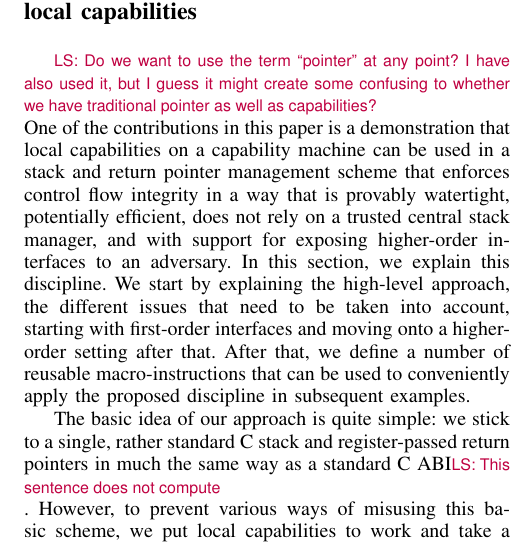
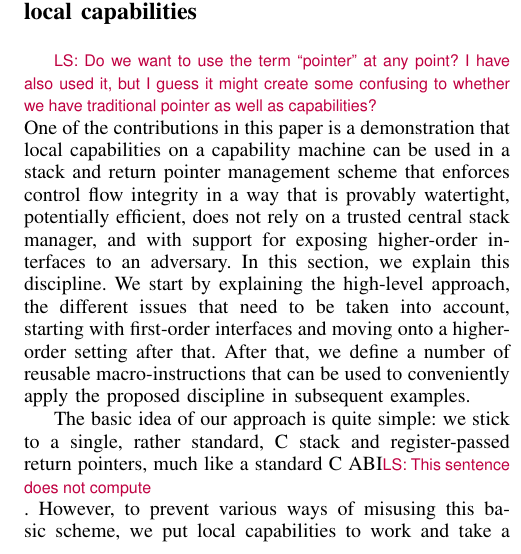
Before and after one commit to dominiquedevriese/capability-machine-reasoning-on-paper, a LaTeX paper (csf-2017/paper.tex): part of one column of page 4 of 14, cut so that both start at the same text. Compiled offline with pdfLaTeX; a missing font is replaced by an installed copy or a similar font; a LaTeX package or settings file that is missing is left out.

Commit message:
Try to make a sentence compute...

```diff
--- a/csf-2017/paper.tex
+++ b/csf-2017/paper.tex
@@ -1027,6 +1027,6 @@ can be used to conveniently apply the proposed discipline in subsequent
 examples.
 
 The basic idea of our approach is quite simple: we stick to a single, rather
-standard C stack and register-passed return pointers in much the same way as a
-standard C ABI\lau{This sentence does not compute}. However, to prevent various ways of misusing this basic scheme,
-we put local capabilities to work and take a number of not-always-obvious safety
+standard, C stack and register-passed return pointers, much like a standard C
+ABI\lau{This sentence does not compute}. However, to prevent various ways of
+misusing this basic scheme, we put local capabilities to work and take a number
```
Also changed, not shown: csf-2017/paper.tex (10 more changed lines).
